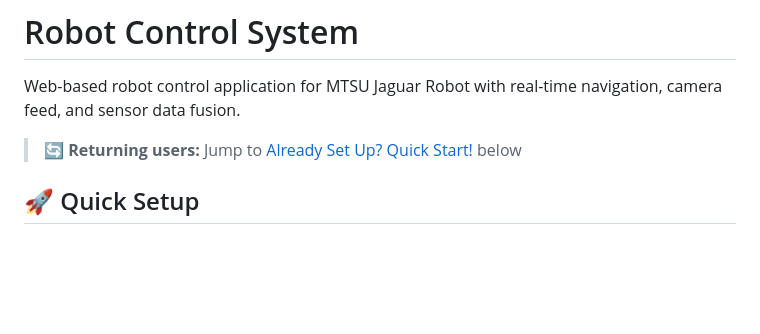
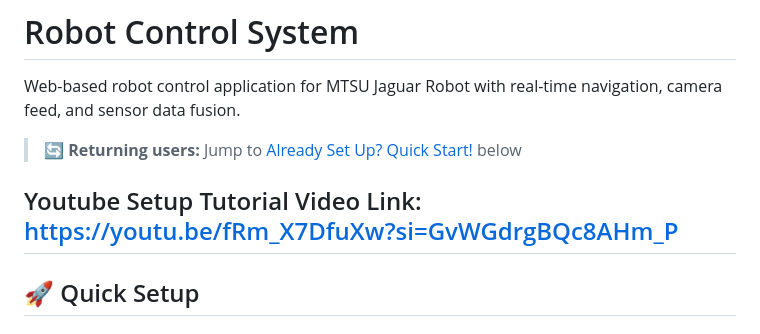
Before and after one commit to greatroboticslab/MTSUJaguarRobot, a Markdown page: README.md, the part around the change. Drawn GitHub-style; blank space fills up the shorter version.

```diff
--- a/README.md
+++ b/README.md
@@ -3,6 +3,8 @@
 Web-based robot control application for MTSU Jaguar Robot with real-time navigation, camera feed, and sensor data fusion.
 
 > 🔄 **Returning users:** Jump to [Already Set Up? Quick Start!](#already-set-up-quick-start-️) below
+
+## Youtube Setup Tutorial Video Link: https://youtu.be/fRm_X7DfuXw?si=GvWGdrgBQc8AHm_P
 
 ## 🚀 Quick Setup
 
```
